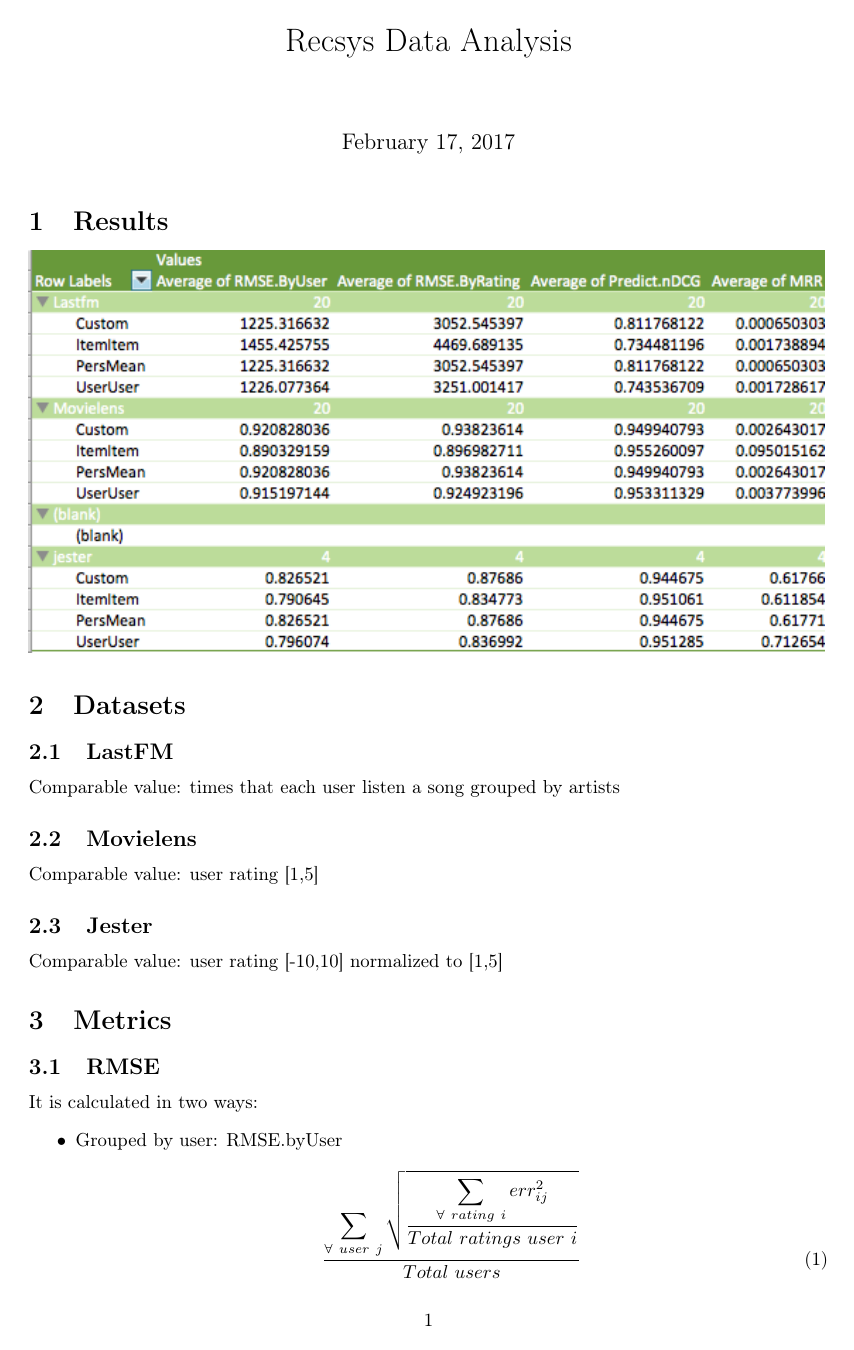
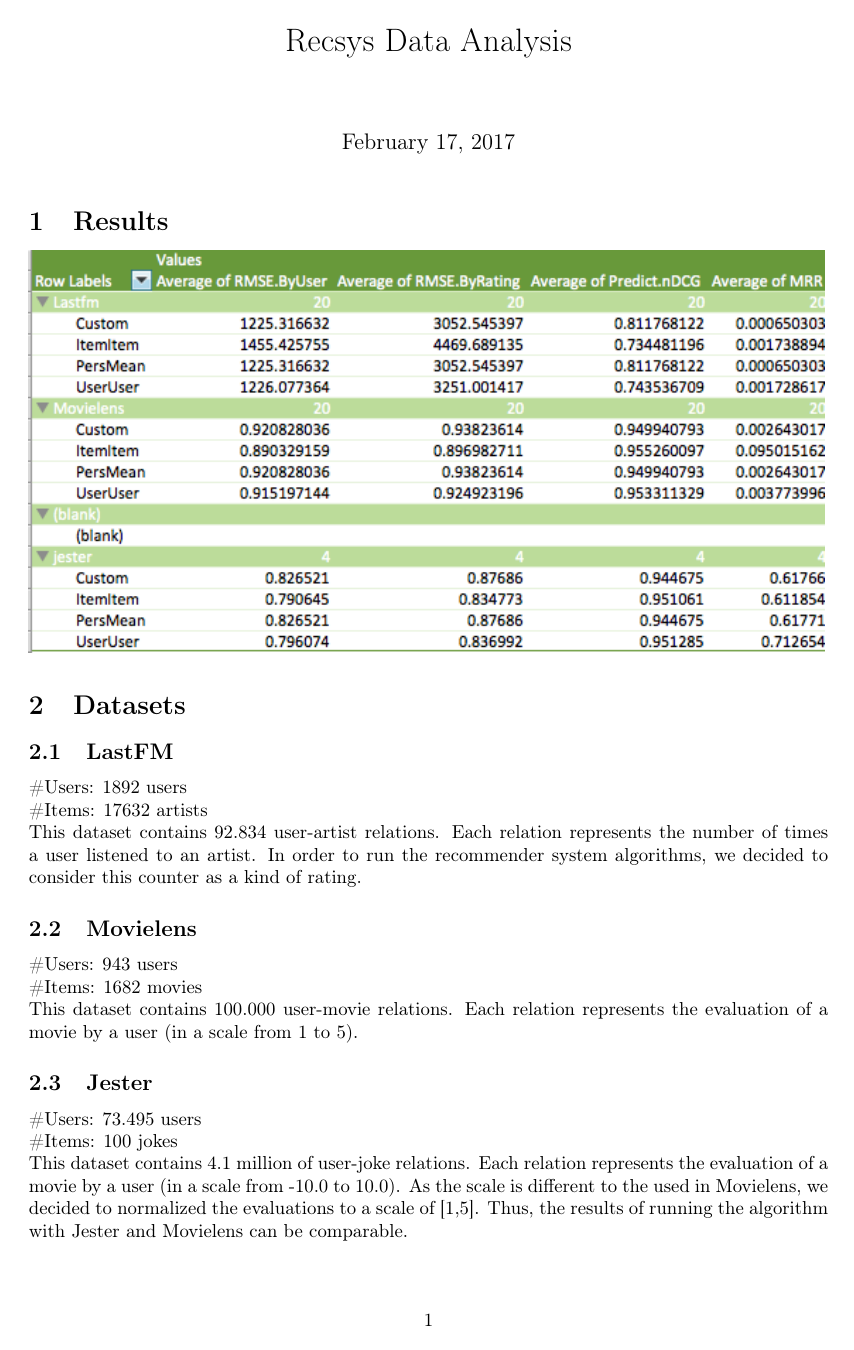
Before and after one commit to Roj/recsys-comparison, a LaTeX document (data-analysis/main.tex): page 1 of 2. Compiled offline with pdfLaTeX.

Commit message:
Somo corrections in data analysis

```diff
--- a/data-analysis/main.tex
+++ b/data-analysis/main.tex
@@ -26,8 +26,16 @@
 
 \section{Datasets}
 \subsection{LastFM}
-Comparable value: times that each user listen a song grouped by artists
+\#Users: 1892 users \\
+\#Items: 17632 artists \\
+This dataset contains 92.834 user-artist relations. Each relation represents the number of times a user listened to an artist. In order to run the recommender system algorithms, we decided to consider this counter as a kind of rating.
+
 \subsection{Movielens}
-Comparable value: user rating [1,5]
+\#Users: 943 users \\
+\#Items: 1682  movies \\
+This dataset contains 100.000 user-movie relations. Each relation represents the evaluation of a movie by a user (in a scale from 1 to 5).
+
 \subsection{Jester}
-Comparable value: user rating [-10,10] normalized to [1,5]
+\#Users: 73.495 users \\
+\#Items: 100 jokes \\
+This dataset contains 4.1 million of user-joke relations. Each relation represents the evaluation of a movie by a user (in a scale from -10.0 to 10.0). As the scale is different to the used in Movielens, we decided to normalized the evaluations to a scale of [1,5]. Thus, the results of running the algorithm with Jester and Movielens can be comparable.
```
Also changed, not shown: README.md, data-analysis/data-analysis.pdf, data-analysis/main.tex (9 more changed lines).
